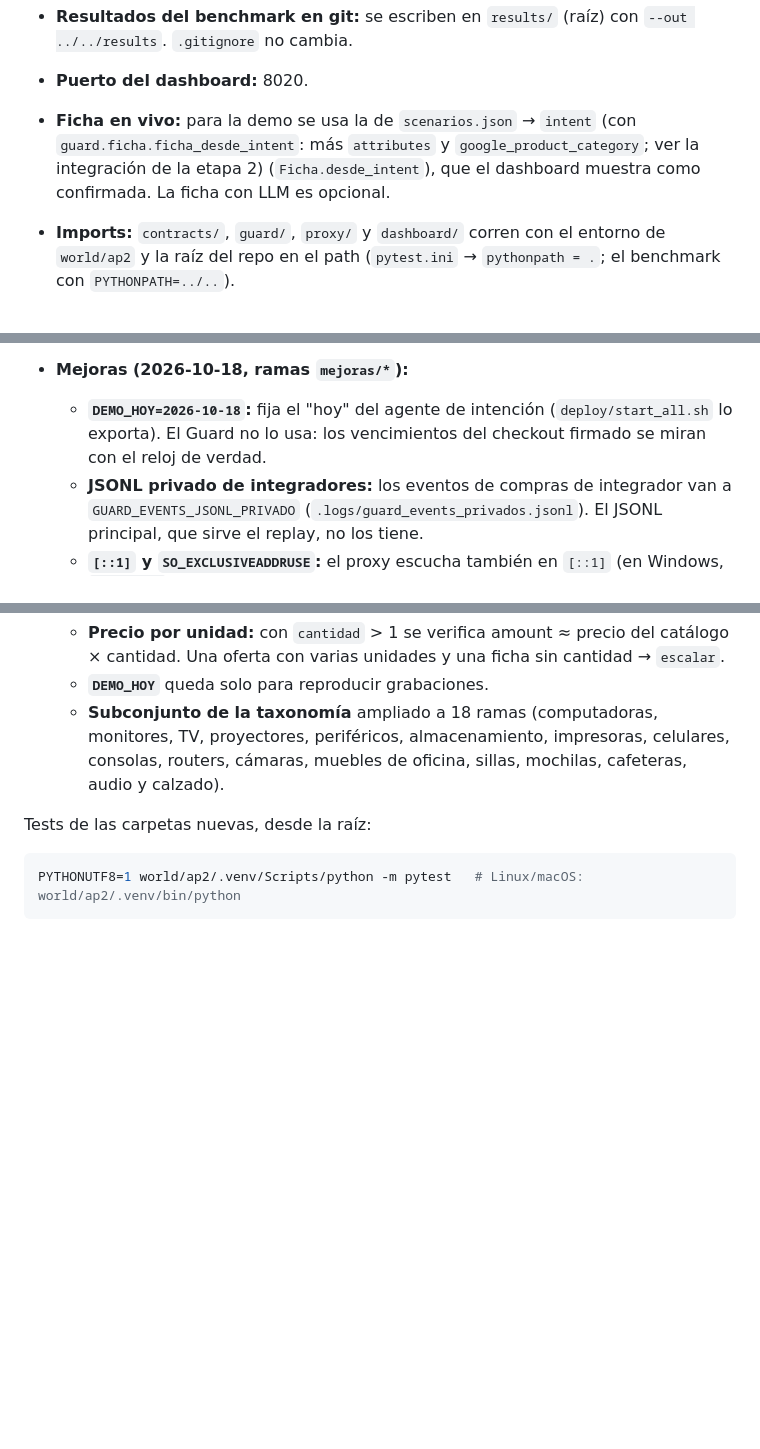
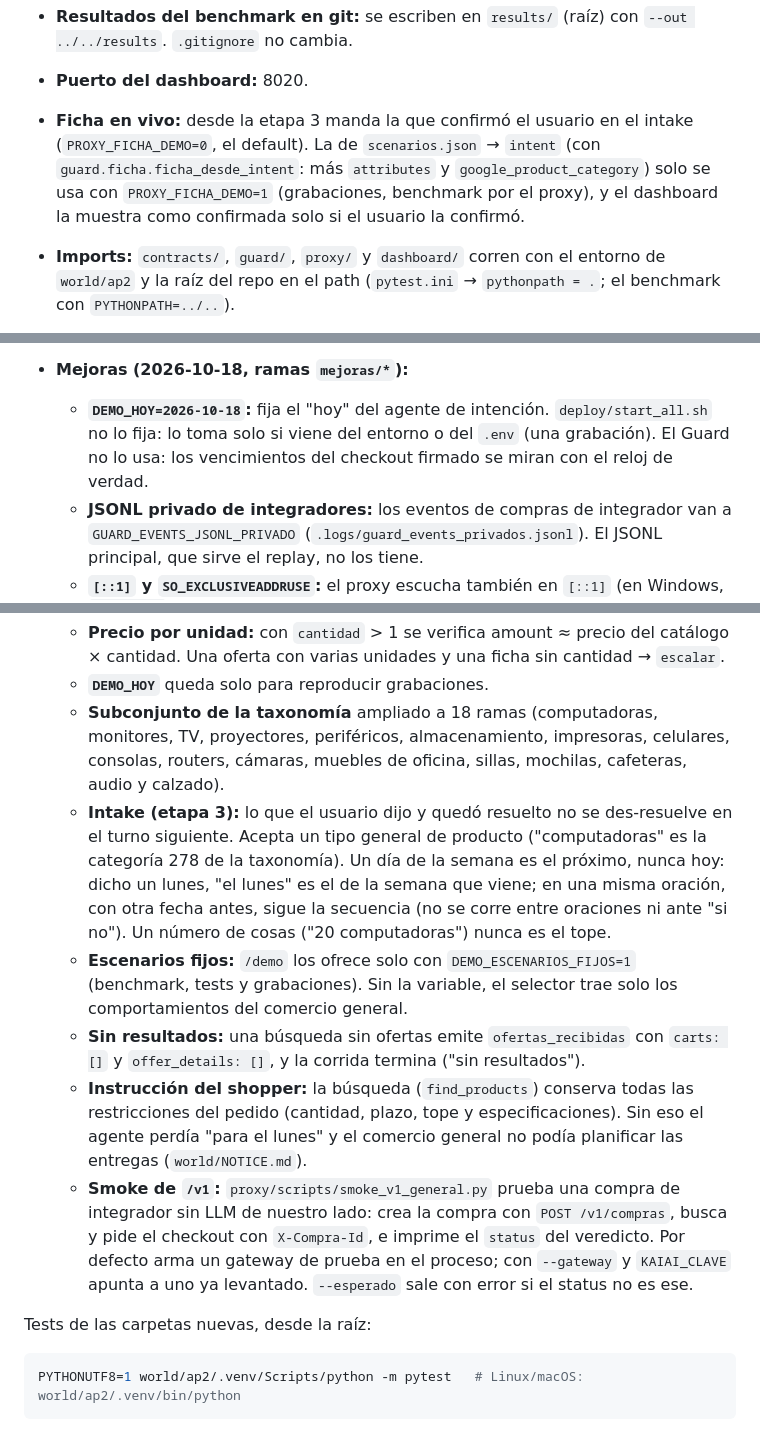
Before and after one commit to FacundoSansalone/Build-101, a Markdown page: CLAUDE.md, 3 parts joined by grey strips. GitHub-like rendering; blank space fills up the shorter version.

Commit message:
docs: CLAUDE.md con la ficha del usuario, DEMO_HOY sin fijar en el deploy y las reglas de la etapa 3
Co-Authored-By: Claude Opus 5.5 <noreply@anthropic.com>

Claude-Session: https://claude.ai/code/session_01CsXaG7do5HgpkRgPVnCG4G

```diff
--- a/CLAUDE.md
+++ b/CLAUDE.md
@@ -182,11 +182,12 @@ Paso 0 cerrado el 2026-10-17. Modelos en `contracts/models.py`.
 - **Resultados del benchmark en git:** se escriben en `results/` (raíz) con
   `--out ../../results`. `.gitignore` no cambia.
 - **Puerto del dashboard:** 8020.
-- **Ficha en vivo:** para la demo se usa la de `scenarios.json` → `intent`
+- **Ficha en vivo:** desde la etapa 3 manda la que confirmó el usuario en el
+  intake (`PROXY_FICHA_DEMO=0`, el default). La de `scenarios.json` → `intent`
   (con `guard.ficha.ficha_desde_intent`: más `attributes` y
-  `google_product_category`; ver la integración de la etapa 2)
-  (`Ficha.desde_intent`), que el dashboard muestra como confirmada. La ficha
-  con LLM es opcional.
+  `google_product_category`) solo se usa con `PROXY_FICHA_DEMO=1` (grabaciones,
+  benchmark por el proxy), y el dashboard la muestra como confirmada solo si
+  el usuario la confirmó.
 - **Imports:** `contracts/`, `guard/`, `proxy/` y `dashboard/` corren con el
   entorno de `world/ap2` y la raíz del repo en el path (`pytest.ini` →
   `pythonpath = .`; el benchmark con `PYTHONPATH=../..`).
@@ -410,9 +411,10 @@ Paso 0 cerrado el 2026-10-17. Modelos en `contracts/models.py`.
   (`dashboard.demo_api.MARCAS_GUARD`).
 
 - **Mejoras (2026-10-18, ramas `mejoras/*`):**
-  - **`DEMO_HOY=2026-10-18`:** fija el "hoy" del agente de intención
-    (`deploy/start_all.sh` lo exporta). El Guard no lo usa: los vencimientos
-    del checkout firmado se miran con el reloj de verdad.
+  - **`DEMO_HOY=2026-10-18`:** fija el "hoy" del agente de intención.
+    `deploy/start_all.sh` no lo fija: lo toma solo si viene del entorno o del
+    `.env` (una grabación). El Guard no lo usa: los vencimientos del checkout
+    firmado se miran con el reloj de verdad.
   - **JSONL privado de integradores:** los eventos de compras de integrador van
     a `GUARD_EVENTS_JSONL_PRIVADO` (`.logs/guard_events_privados.jsonl`). El
     JSONL principal, que sirve el replay, no los tiene.
@@ -463,6 +465,29 @@ Paso 0 cerrado el 2026-10-17. Modelos en `contracts/models.py`.
     monitores, TV, proyectores, periféricos, almacenamiento, impresoras,
     celulares, consolas, routers, cámaras, muebles de oficina, sillas,
     mochilas, cafeteras, audio y calzado).
+  - **Intake (etapa 3):** lo que el usuario dijo y quedó resuelto no se
+    des-resuelve en el turno siguiente. Acepta un tipo general de producto
+    ("computadoras" es la categoría 278 de la taxonomía). Un día de la semana
+    es el próximo, nunca hoy: dicho un lunes, "el lunes" es el de la semana
+    que viene; en una misma oración, con otra fecha antes, sigue la secuencia
+    (no se corre entre oraciones ni ante "si no"). Un número de cosas ("20
+    computadoras") nunca es el tope.
+  - **Escenarios fijos:** `/demo` los ofrece solo con `DEMO_ESCENARIOS_FIJOS=1`
+    (benchmark, tests y grabaciones). Sin la variable, el selector trae solo
+    los comportamientos del comercio general.
+  - **Sin resultados:** una búsqueda sin ofertas emite `ofertas_recibidas`
+    con `carts: []` y `offer_details: []`, y la corrida termina ("sin
+    resultados").
+  - **Instrucción del shopper:** la búsqueda (`find_products`) conserva todas
+    las restricciones del pedido (cantidad, plazo, tope y especificaciones).
+    Sin eso el agente perdía "para el lunes" y el comercio general no podía
+    planificar las entregas (`world/NOTICE.md`).
+  - **Smoke de `/v1`:** `proxy/scripts/smoke_v1_general.py` prueba una compra
+    de integrador sin LLM de nuestro lado: crea la compra con `POST
+    /v1/compras`, busca y pide el checkout con `X-Compra-Id`, e imprime el
+    `status` del veredicto. Por defecto arma un gateway de prueba en el
+    proceso; con `--gateway` y `KAIAI_CLAVE` apunta a uno ya levantado.
+    `--esperado` sale con error si el status no es ese.
 
 Tests de las carpetas nuevas, desde la raíz:
 
```
